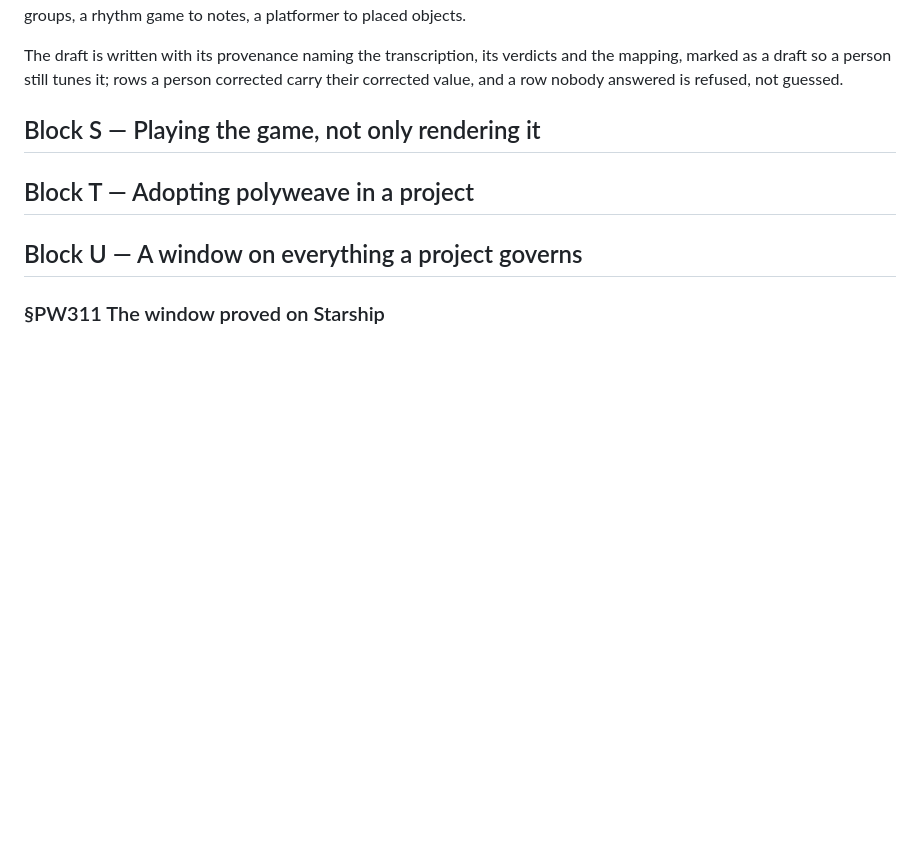
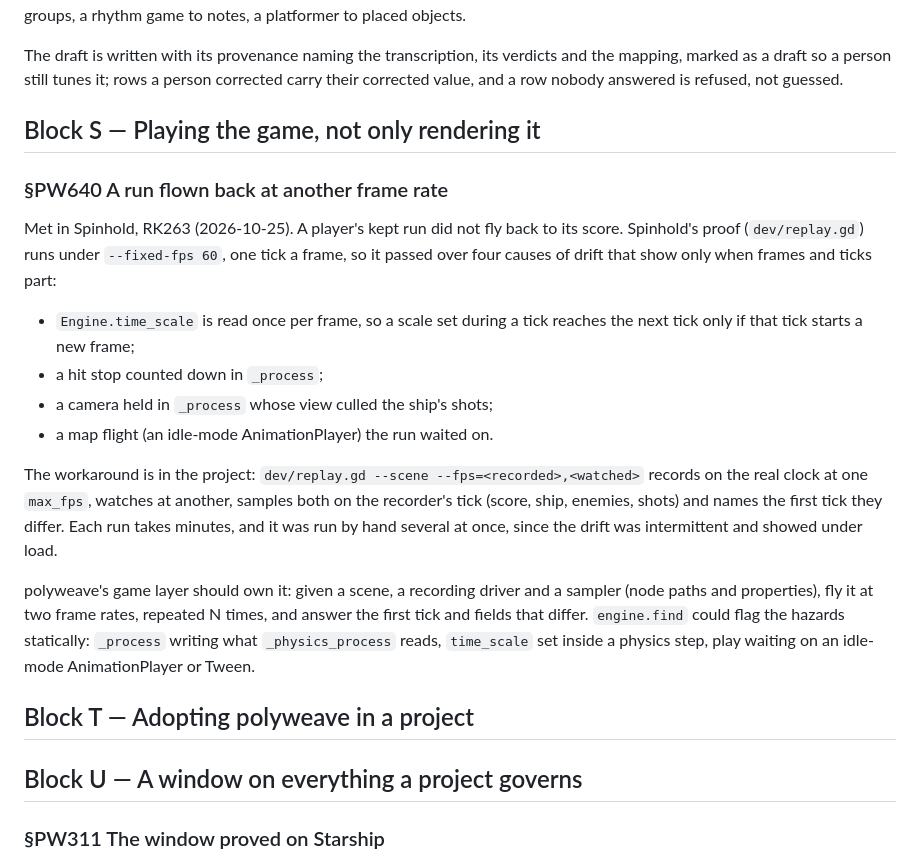
Before and after one commit to alegauss/polyweave, a Markdown page: docs/IMPROVEMENTS.md, the part around the change. Drawn GitHub-style; blank space fills up the shorter version.

Commit message:
docs(roadmap): file a run flown back at another frame rate (PW640)
- document the findings related to the drift in Spinhold's replays caused by frame rate discrepancies.
- add a detailed explanation of the workaround implemented in the project to address the issue of runs not flying back to their score.
- update the roadmap to include the new task of ensuring recorded runs are not affected by frame rate variations.
- clarify the need for polyweave's game layer to manage recordings at different frame rates and identify potential hazards in the code.

```diff
--- a/docs/IMPROVEMENTS.md
+++ b/docs/IMPROVEMENTS.md
@@ -454,6 +454,30 @@ their corrected value, and a row nobody answered is refused, not guessed.
 
 ## Block S — Playing the game, not only rendering it
 
+### §PW640 A run flown back at another frame rate
+
+Met in Spinhold, RK263 (2026-10-25). A player's kept run did not fly back to its score.
+Spinhold's proof (`dev/replay.gd`) runs under `--fixed-fps 60`, one tick a frame, so it
+passed over four causes of drift that show only when frames and ticks part:
+
+- `Engine.time_scale` is read once per frame, so a scale set during a tick reaches the
+  next tick only if that tick starts a new frame;
+- a hit stop counted down in `_process`;
+- a camera held in `_process` whose view culled the ship's shots;
+- a map flight (an idle-mode AnimationPlayer) the run waited on.
+
+The workaround is in the project: `dev/replay.gd --scene --fps=<recorded>,<watched>`
+records on the real clock at one `max_fps`, watches at another, samples both on the
+recorder's tick (score, ship, enemies, shots) and names the first tick they differ. Each
+run takes minutes, and it was run by hand several at once, since the drift was
+intermittent and showed under load.
+
+polyweave's game layer should own it: given a scene, a recording driver and a sampler
+(node paths and properties), fly it at two frame rates, repeated N times, and answer the
+first tick and fields that differ. `engine.find` could flag the hazards statically:
+`_process` writing what `_physics_process` reads, `time_scale` set inside a physics
+step, play waiting on an idle-mode AnimationPlayer or Tween.
+
 ## Block T — Adopting polyweave in a project
 
 ## Block U — A window on everything a project governs
```
Also changed, not shown: docs/ROADMAP.md (+2 -0 lines).
